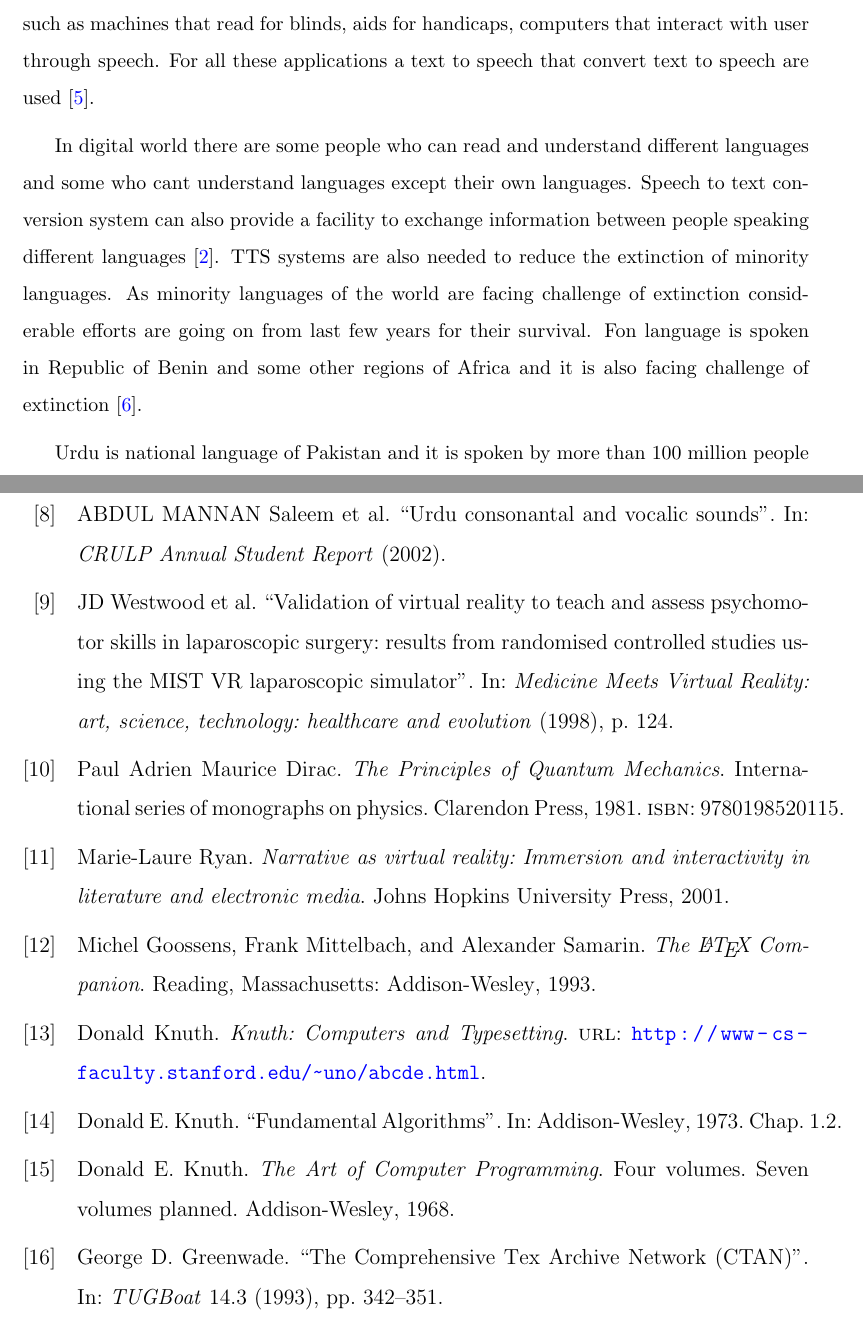
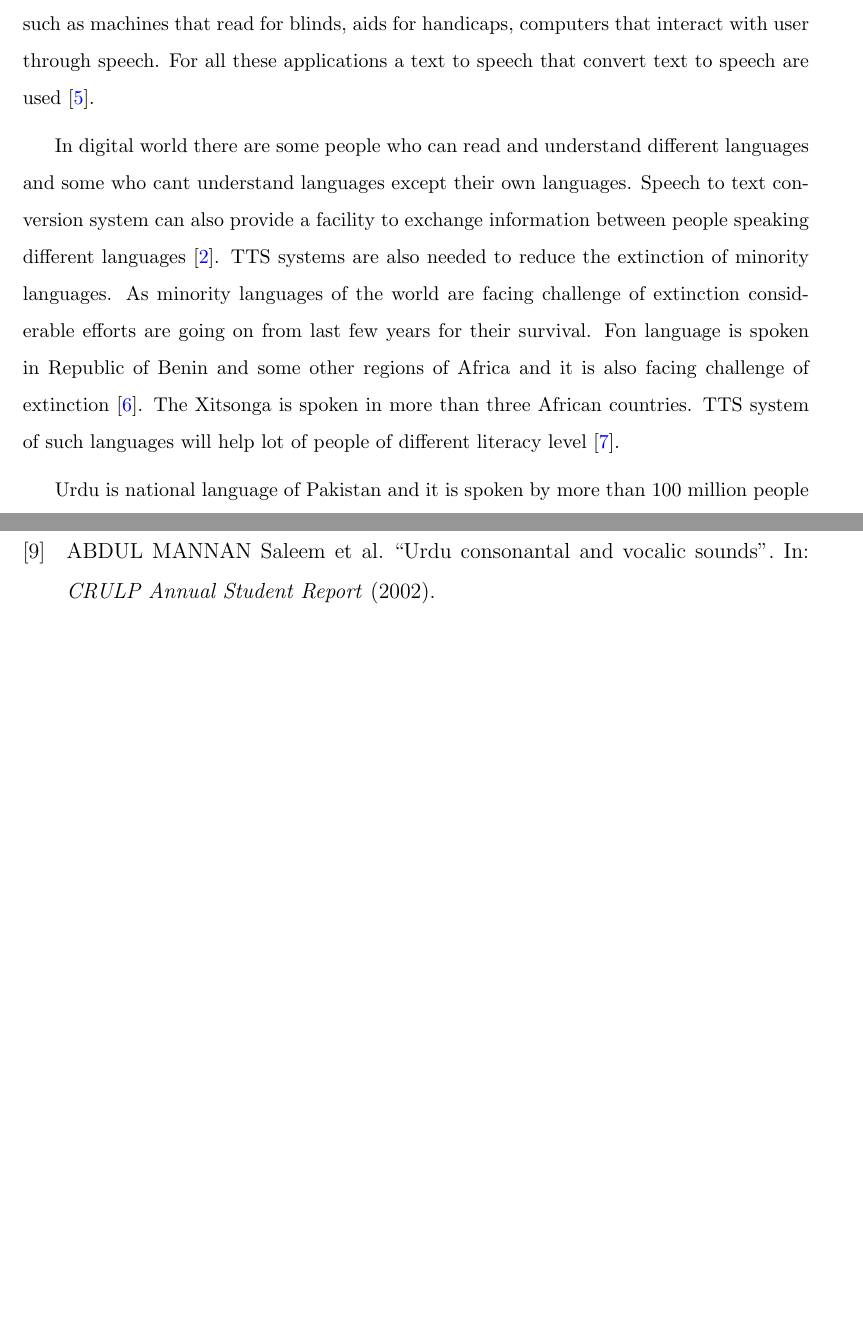
Before and after one commit to mhsiddiqui/thesis-latex, a LaTeX thesis (main.tex, which reads bibliography.bib, chapters/chap1.tex): two parts of pages 16 and 24 of 24 before the commit and two parts of pages 16 and 26 of 26 after it, joined at a grey line, cut so that both start at the same text, the shorter picture padded with empty space. The pictures show the PDF file main.pdf that the author committed with the source.

Commit message:
structuring

```diff
--- a/bibliography.bib
+++ b/bibliography.bib
@@ -71,9 +71,3 @@
   publisher={Elsevier}
 }
 
-@article{westwood1998validation,
-  title={Validation of virtual reality to teach and assess psychomotor skills in laparoscopic surgery: results from randomised controlled studies using the MIST VR laparoscopic simulator},
-  author={Westwood, JD and Hoffman, HM and Stredney, D and Weghorst, SJ},
-  journal={Medicine Meets Virtual Reality: art, science, technology: healthcare and evolution},
-  pages={124},
-  year={1998}
@@ -82,16 +79,0 @@
-@book{dirac,
-  title={The Principles of Quantum Mechanics},
-  author={Paul Adrien Maurice Dirac},
-  isbn={9780198520115},
-  series={International series of monographs on physics},
-  year={1981},
-  publisher={Clarendon Press},
-  keywords = {physics}
-}
-
-@book{latexcompanion,
-    author    = "Michel Goossens and Frank Mittelbach and Alexander Samarin",
-    title     = "The \LaTeX\ Companion",
-    year      = "1993",
-    publisher = "Addison-Wesley",
-    address   = "Reading, Massachusetts",
@@ -103,2 +79,0 @@
-    title     = "Knuth: Computers and Typesetting",
-    url       = "http://www-cs-faculty.stanford.edu/~uno/abcde.html",
@@ -110,4 +79,0 @@
-   title = "Fundamental Algorithms",
-   publisher = "Addison-Wesley",
-   year = "1973",
-   chapter = "1.2",
@@ -120,23 +79,0 @@
-   title = "The Art of Computer Programming",
-   series = "Four volumes",
-   year = "1968",
-   note = "Seven volumes planned",
-   keywords  = "knuth,programming"
-}
-
-@article{ctan,
-    author  = "George D. Greenwade",
-    title   = "The {C}omprehensive {T}ex {A}rchive {N}etwork ({CTAN})",
-    year    = "1993",
-    journal = "TUGBoat",
-    volume  = "14",
-    number  = "3",
-    pages   = "342--351",
-    keywords  = "latex"
-}
-@book{ryan2001narrative,
-  title={Narrative as virtual reality: Immersion and interactivity in literature and electronic media},
-  author={Ryan, Marie-Laure},
-  year={2001},
-  publisher={Johns Hopkins University Press}
-}
--- a/chapters/chap1.tex
+++ b/chapters/chap1.tex
@@ -39,7 +39,8 @@ who can’t understand languages except their own languages. Speech to text conv
 also provide a facility to exchange information between people speaking different languages \cite{khilari2015review}. TTS systems are also needed to reduce the extinction of
 minority languages. As minority languages of the world are facing challenge of extinction
 considerable efforts are going on from last few years for their survival. Fon language is spoken in
-Republic of Benin and some other regions of Africa and it is also facing challenge of extinction \cite{dagba2014text}.
+Republic of Benin and some other regions of Africa and it is also facing challenge of extinction \cite{dagba2014text}. The Xitsonga is spoken in more than three African countries.
+TTS system of such languages will help lot of people of different literacy level \cite{baloyi2012text}.
 
 Urdu is national language of Pakistan and it is spoken by more than 100 million people across the world \cite{top_30_languages}.
 A Text-toSpeech (TTS) synthesis will be very helping for visually impaired, handicapped and illiterate people. These are the symbols which
```
Also changed, not shown: main.pdf, bibliography.bib (22 more changed lines).
